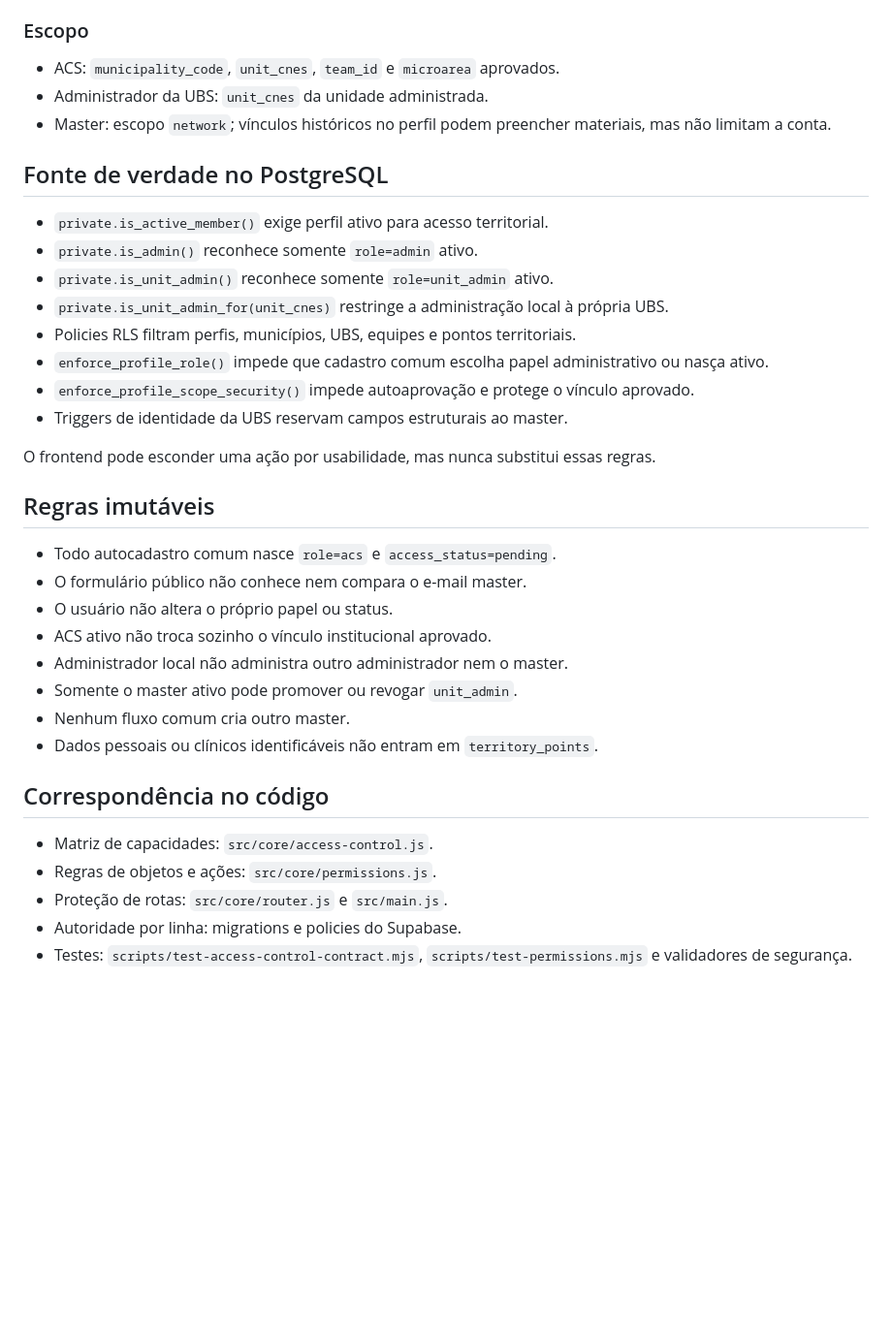
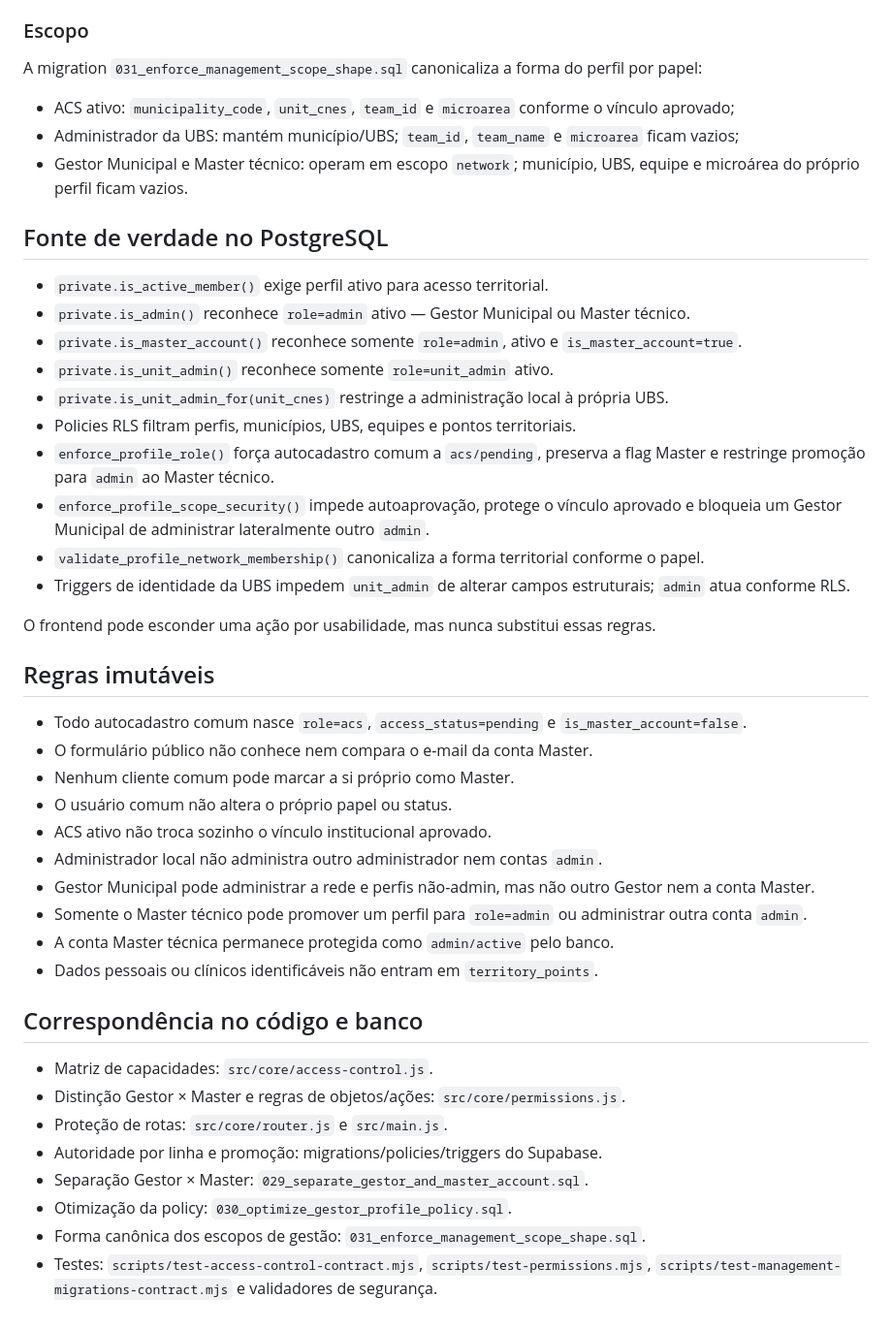
Before and after one commit to academiaarcana/territorio-vivo-carteirinhas, a Markdown page: docs/CONTROLE_DE_ACESSO.md, the part around one of its changes. Shown at 97% size. Rendered like a GitHub page; blank space fills up the shorter version.

```diff
--- a/docs/CONTROLE_DE_ACESSO.md
+++ b/docs/CONTROLE_DE_ACESSO.md
@@ -61,38 +70,47 @@ Qualquer combinação não reconhecida é **negada por padrão**.
 
 ### Escopo
 
-- ACS: `municipality_code`, `unit_cnes`, `team_id` e `microarea` aprovados.
-- Administrador da UBS: `unit_cnes` da unidade administrada.
-- Master: escopo `network`; vínculos históricos no perfil podem preencher materiais, mas não limitam a conta.
+A migration `031_enforce_management_scope_shape.sql` canonicaliza a forma do perfil por papel:
+
+- ACS ativo: `municipality_code`, `unit_cnes`, `team_id` e `microarea` conforme o vínculo aprovado;
+- Administrador da UBS: mantém município/UBS; `team_id`, `team_name` e `microarea` ficam vazios;
+- Gestor Municipal e Master técnico: operam em escopo `network`; município, UBS, equipe e microárea do próprio perfil ficam vazios.
 
 ## Fonte de verdade no PostgreSQL
 
 - `private.is_active_member()` exige perfil ativo para acesso territorial.
-- `private.is_admin()` reconhece somente `role=admin` ativo.
+- `private.is_admin()` reconhece `role=admin` ativo — Gestor Municipal ou Master técnico.
+- `private.is_master_account()` reconhece somente `role=admin`, ativo e `is_master_account=true`.
 - `private.is_unit_admin()` reconhece somente `role=unit_admin` ativo.
 - `private.is_unit_admin_for(unit_cnes)` restringe a administração local à própria UBS.
 - Policies RLS filtram perfis, municípios, UBS, equipes e pontos territoriais.
-- `enforce_profile_role()` impede que cadastro comum escolha papel administrativo ou nasça ativo.
-- `enforce_profile_scope_security()` impede autoaprovação e protege o vínculo aprovado.
-- Triggers de identidade da UBS reservam campos estruturais ao master.
+- `enforce_profile_role()` força autocadastro comum a `acs/pending`, preserva a flag Master e restringe promoção para `admin` ao Master técnico.
+- `enforce_profile_scope_security()` impede autoaprovação, protege o vínculo aprovado e bloqueia um Gestor Municipal de administrar lateralmente outro `admin`.
+- `validate_profile_network_membership()` canonicaliza a forma territorial conforme o papel.
+- Triggers de identidade da UBS impedem `unit_admin` de alterar campos estruturais; `admin` atua conforme RLS.
 
 O frontend pode esconder uma ação por usabilidade, mas nunca substitui essas regras.
 
 ## Regras imutáveis
 
-- Todo autocadastro comum nasce `role=acs` e `access_status=pending`.
-- O formulário público não conhece nem compara o e-mail master.
-- O usuário não altera o próprio papel ou status.
+- Todo autocadastro comum nasce `role=acs`, `access_status=pending` e `is_master_account=false`.
+- O formulário público não conhece nem compara o e-mail da conta Master.
+- Nenhum cliente comum pode marcar a si próprio como Master.
+- O usuário comum não altera o próprio papel ou status.
 - ACS ativo não troca sozinho o vínculo institucional aprovado.
-- Administrador local não administra outro administrador nem o master.
-- Somente o master ativo pode promover ou revogar `unit_admin`.
-- Nenhum fluxo comum cria outro master.
+- Administrador local não administra outro administrador nem contas `admin`.
+- Gestor Municipal pode administrar a rede e perfis não-admin, mas não outro Gestor nem a conta Master.
+- Somente o Master técnico pode promover um perfil para `role=admin` ou administrar outra conta `admin`.
+- A conta Master técnica permanece protegida como `admin/active` pelo banco.
 - Dados pessoais ou clínicos identificáveis não entram em `territory_points`.
 
-## Correspondência no código
+## Correspondência no código e banco
 
 - Matriz de capacidades: `src/core/access-control.js`.
-- Regras de objetos e ações: `src/core/permissions.js`.
+- Distinção Gestor × Master e regras de objetos/ações: `src/core/permissions.js`.
 - Proteção de rotas: `src/core/router.js` e `src/main.js`.
-- Autoridade por linha: migrations e policies do Supabase.
-- Testes: `scripts/test-access-control-contract.mjs`, `scripts/test-permissions.mjs` e validadores de segurança.
+- Autoridade por linha e promoção: migrations/policies/triggers do Supabase.
+- Separação Gestor × Master: `029_separate_gestor_and_master_account.sql`.
+- Otimização da policy: `030_optimize_gestor_profile_policy.sql`.
+- Forma canônica dos escopos de gestão: `031_enforce_management_scope_shape.sql`.
+- Testes: `scripts/test-access-control-contract.mjs`, `scripts/test-permissions.mjs`, `scripts/test-management-migrations-contract.mjs` e validadores de segurança.
```
Also changed, not shown: other parts of docs/CONTROLE_DE_ACESSO.md (+34 -25 lines).
